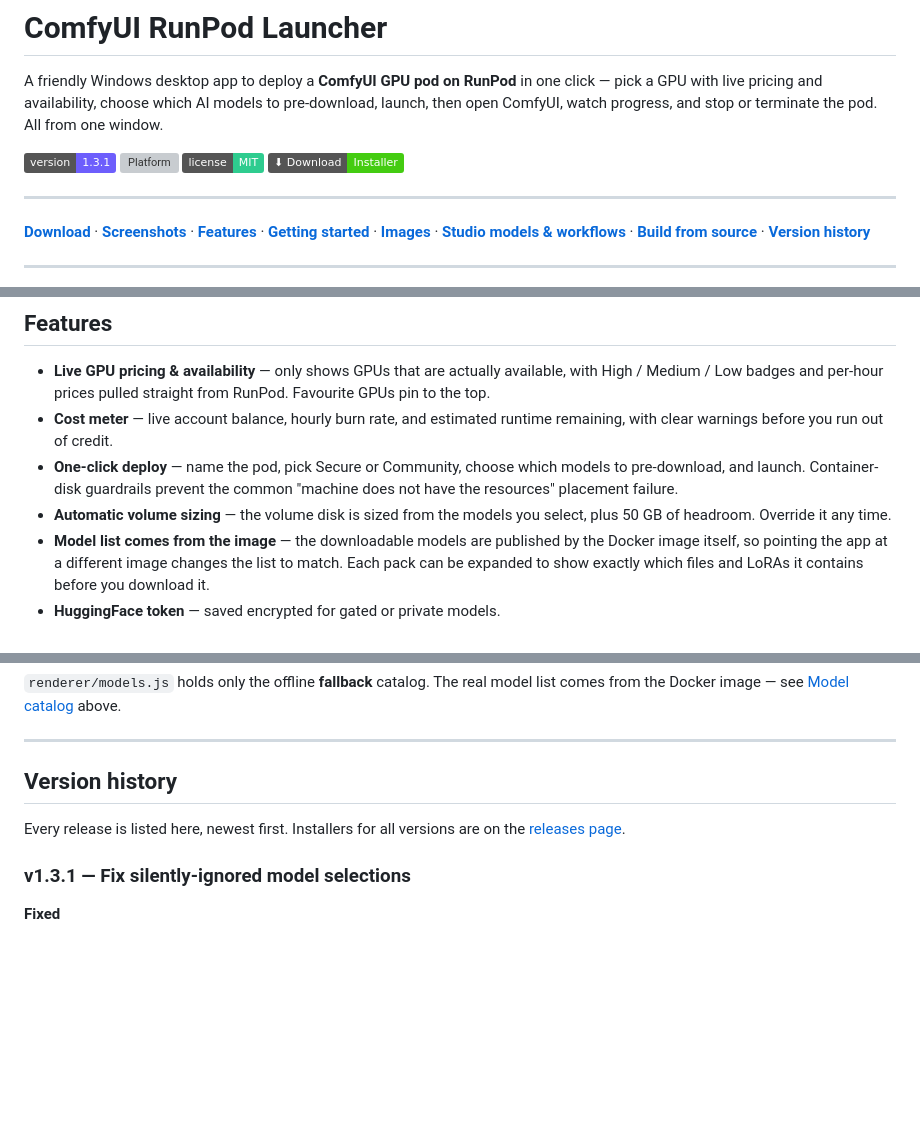
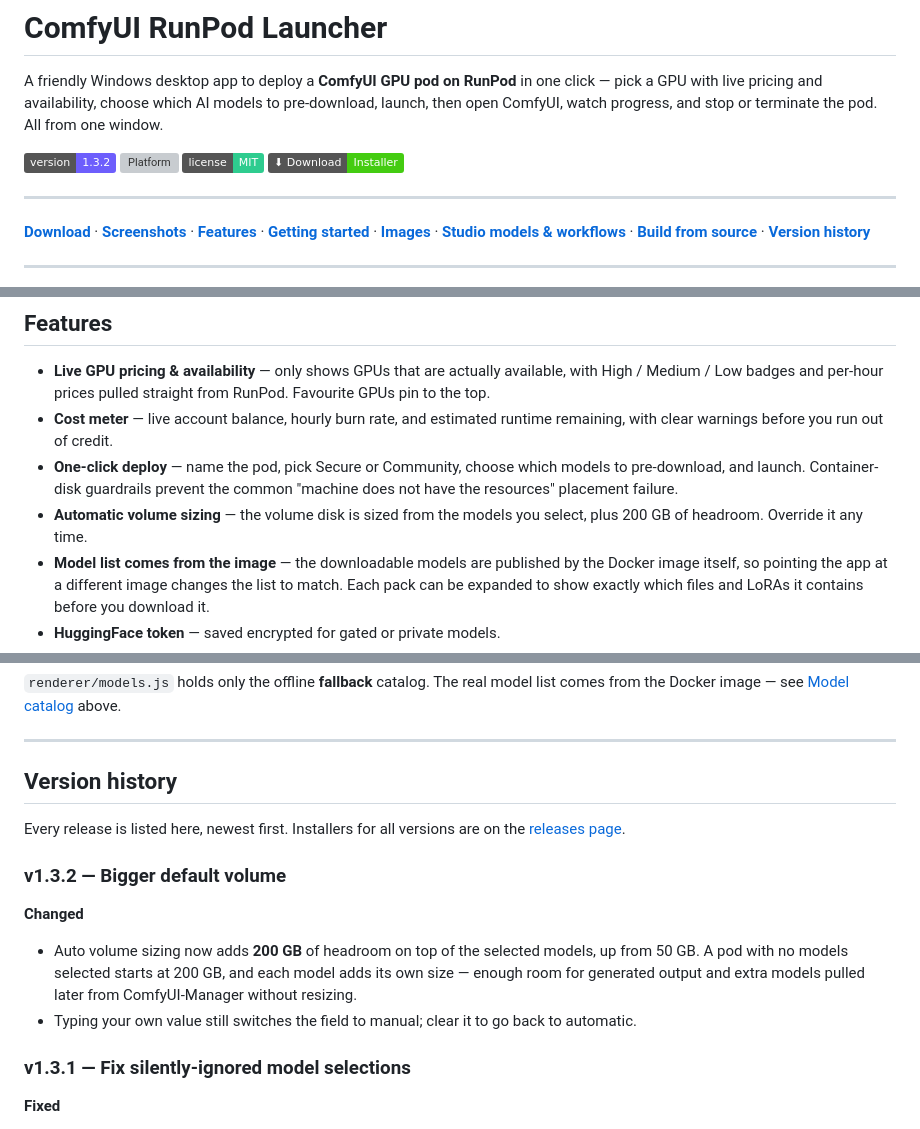
Before and after one commit to BISAM20/comfyui-runpod-launcher, a Markdown page: README.md, 3 parts joined by grey strips. GitHub-like rendering; badges without logos; blank space fills up the shorter version; grey boxes are pictures that could not be loaded.

```diff
--- a/README.md
+++ b/README.md
@@ -5,7 +5,7 @@ click — pick a GPU with live pricing and availability, choose which AI models
 pre-download, launch, then open ComfyUI, watch progress, and stop or terminate
 the pod. All from one window.
 
-![Version](https://img.shields.io/badge/version-1.3.1-6d5efc)
+![Version](https://img.shields.io/badge/version-1.3.2-6d5efc)
 ![Platform](https://img.shields.io/badge/platform-Windows%2010%2F11-0a7bbb)
 ![License](https://img.shields.io/badge/license-MIT-2ecc8f)
 [![Download the installer](https://img.shields.io/badge/⬇%20Download-Installer-brightgreen)](https://github.com/BISAM20/comfyui-runpod-launcher/releases/latest)
@@ -62,7 +62,7 @@ click **More info → Run anyway**.
   models to pre-download, and launch. Container-disk guardrails prevent the
   common "machine does not have the resources" placement failure.
 - **Automatic volume sizing** — the volume disk is sized from the models you
-  select, plus 50 GB of headroom. Override it any time.
+  select, plus 200 GB of headroom. Override it any time.
 - **Model list comes from the image** — the downloadable models are published by
   the Docker image itself, so pointing the app at a different image changes the
   list to match. Each pack can be expanded to show exactly which files and LoRAs
@@ -602,6 +602,15 @@ above.
 Every release is listed here, newest first. Installers for all versions are on
 the [releases page](https://github.com/BISAM20/comfyui-runpod-launcher/releases).
 
+### v1.3.2 — Bigger default volume
+**Changed**
+- Auto volume sizing now adds **200 GB** of headroom on top of the selected
+  models, up from 50 GB. A pod with no models selected starts at 200 GB, and
+  each model adds its own size — enough room for generated output and extra
+  models pulled later from ComfyUI-Manager without resizing.
+- Typing your own value still switches the field to manual; clear it to go back
+  to automatic.
+
 ### v1.3.1 — Fix silently-ignored model selections
 **Fixed**
 - The built-in fallback model list was shown for **any** image when its manifest
```
Also changed, not shown: other parts of README.md (+1 -1 lines), RELEASE_NOTES_v1.3.2.md (added, +21 -0 lines), linkedin-post.md (added, +45 -0 lines), assets/screenshots/01-deploy.png, assets/screenshots/03-logs.png, 3 other files.
